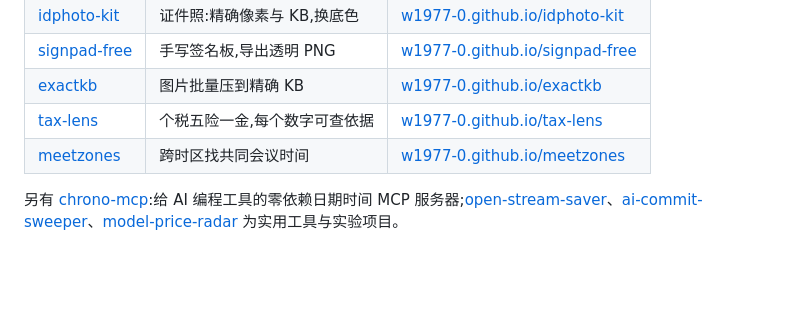
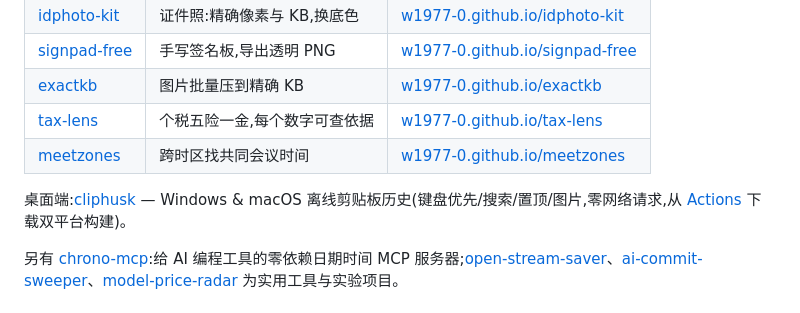
Before and after one commit to w1977-0/w1977-0, a Markdown page: README.md, the part around the change. GitHub-like rendering; blank space fills up the shorter version.

Commit message:
docs: feature cliphusk (desktop clipboard history) on the homepage

```diff
--- a/README.md
+++ b/README.md
@@ -124,6 +124,8 @@ A consolidated index of educational, reading, and tooling references — with up
 | [tax-lens](https://github.com/w1977-0/tax-lens) | 个税五险一金,每个数字可查依据 | [w1977-0.github.io/tax-lens](https://w1977-0.github.io/tax-lens/) |
 | [meetzones](https://github.com/w1977-0/meetzones) | 跨时区找共同会议时间 | [w1977-0.github.io/meetzones](https://w1977-0.github.io/meetzones/) |
 
+桌面端:[cliphusk](https://github.com/w1977-0/cliphusk) — Windows & macOS 离线剪贴板历史(键盘优先/搜索/置顶/图片,零网络请求,从 [Actions](https://github.com/w1977-0/cliphusk/actions) 下载双平台构建)。
+
 另有 [chrono-mcp](https://github.com/w1977-0/chrono-mcp):给 AI 编程工具的零依赖日期时间 MCP 服务器;[open-stream-saver](https://github.com/w1977-0/open-stream-saver)、[ai-commit-sweeper](https://github.com/w1977-0/ai-commit-sweeper)、[model-price-radar](https://github.com/w1977-0/model-price-radar) 为实用工具与实验项目。
 
 ## GitHub 公开活动
```
